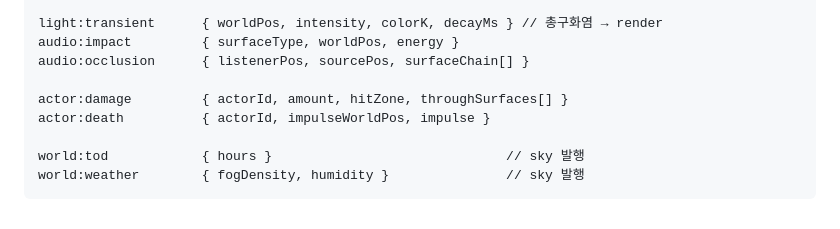
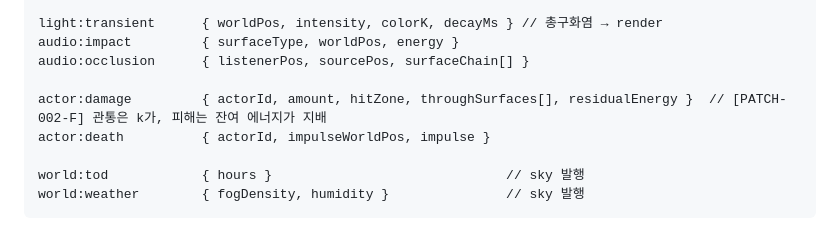
Before and after one commit to junlee122-bot/fps, a Markdown page: ARCHITECTURE.md, the part around the change. Drawn GitHub-style.

```diff
--- a/ARCHITECTURE.md
+++ b/ARCHITECTURE.md
@@ -129,7 +129,7 @@ light:transient      { worldPos, intensity, colorK, decayMs } // 총구화염
 audio:impact         { surfaceType, worldPos, energy }
 audio:occlusion      { listenerPos, sourcePos, surfaceChain[] }
 
-actor:damage         { actorId, amount, hitZone, throughSurfaces[] }
+actor:damage         { actorId, amount, hitZone, throughSurfaces[], residualEnergy }  // [PATCH-002-F] 관통은 k가, 피해는 잔여 에너지가 지배
 actor:death          { actorId, impulseWorldPos, impulse }
 
 world:tod            { hours }                              // sky 발행
```
Also changed, not shown: docs/CONTRACT-NOTES.md (+14 -0 lines), docs/P2A-BLOCKER-002.md (added, +93 -0 lines).
